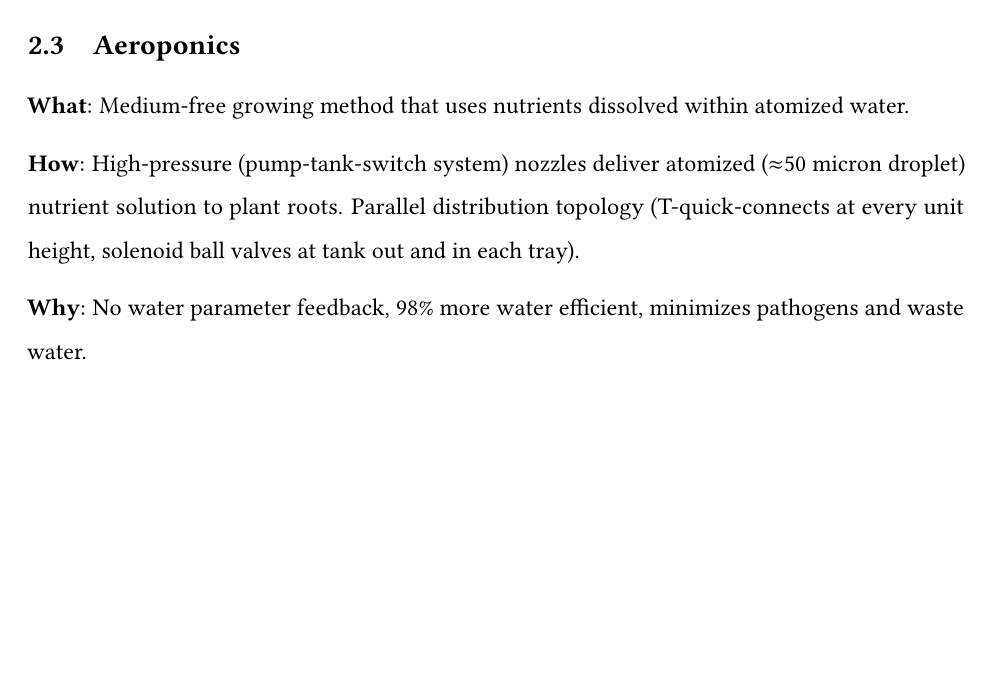
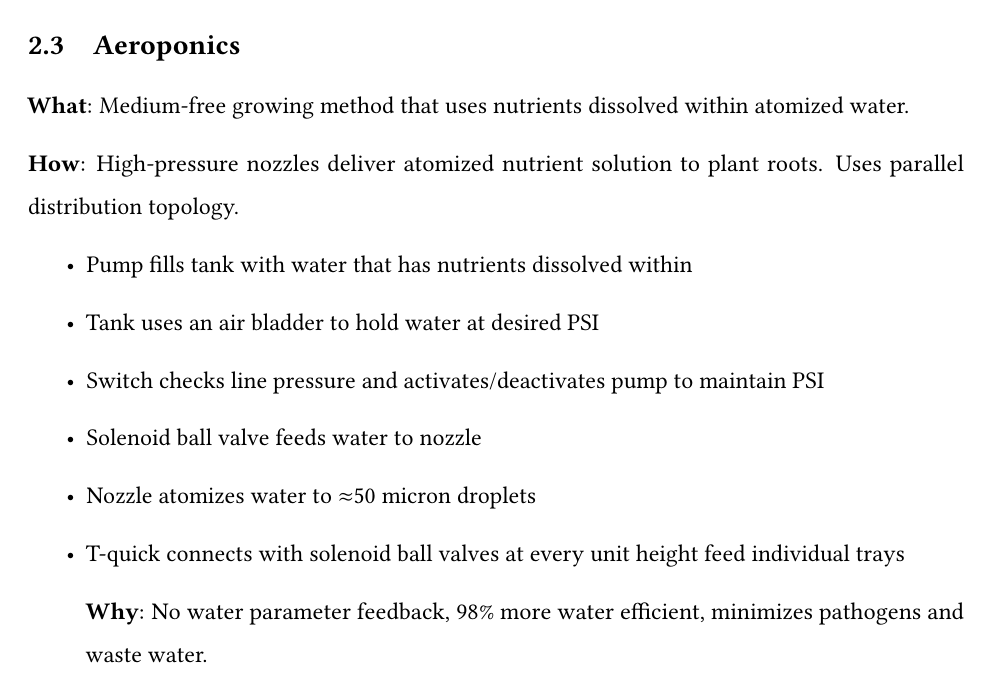
Before and after one commit to PeaPodTechnologies/PeaPod, a LaTeX document (docs/design/designproposal/DesignProposal.tex): part of page 7 of 9 before the commit and part of page 7 of 10 after it, cut so that both start at the same text, the shorter picture padded with empty space. Compiled offline with pdfLaTeX.

Commit message:
reformated Aeroponics

```diff
--- a/docs/design/designproposal/DesignProposal.tex
+++ b/docs/design/designproposal/DesignProposal.tex
@@ -157,7 +157,14 @@ PeaPod is "an \uline{automated} and \uline{isolated} \uline{aeroponic} crop grow
 
 \textbf{What}: Medium-free growing method that uses nutrients dissolved within atomized water.
 
-\textbf{How}: High-pressure (pump-tank-switch system) nozzles deliver atomized ($\approx$50 micron droplet) nutrient solution to plant roots. Parallel distribution topology (T-quick-connects at every unit height, solenoid ball valves at tank out and in each tray).
+\textbf{How}: High-pressure nozzles deliver atomized nutrient solution to plant roots. Uses parallel distribution topology.
+\begin{itemize}
+    \item Pump fills tank with water that has nutrients dissolved within
+    \item Tank uses an air bladder to hold water at desired PSI
+    \item Switch checks line pressure and activates/deactivates pump to maintain PSI
+    \item Solenoid ball valve feeds water to nozzle
+    \item Nozzle atomizes water to $\approx$50 micron droplets
+    \item T-quick connects with solenoid ball valves at every unit height feed individual trays
 
 \textbf{Why}: No water parameter feedback, 98\% more water efficient, minimizes pathogens and waste water.
 
```
